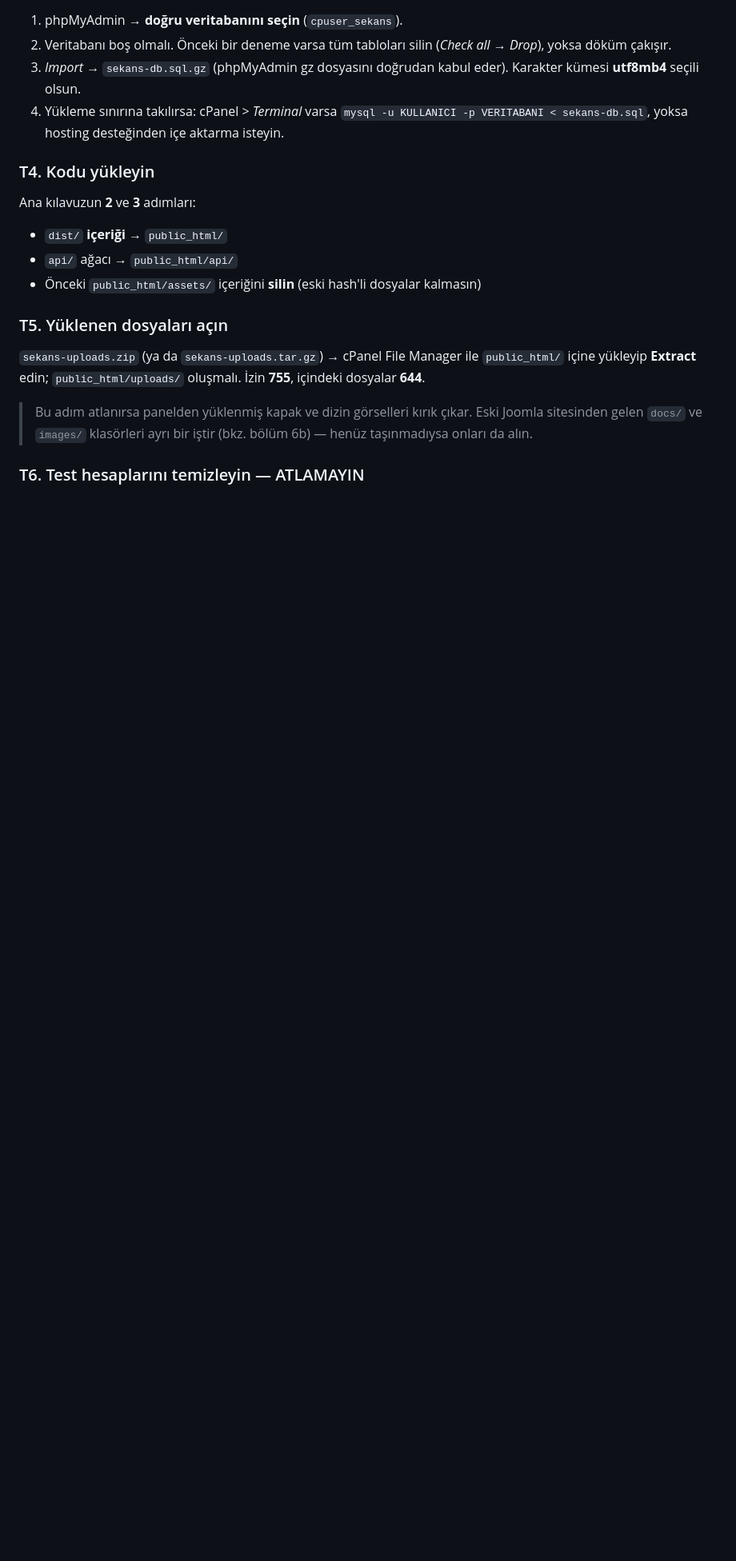
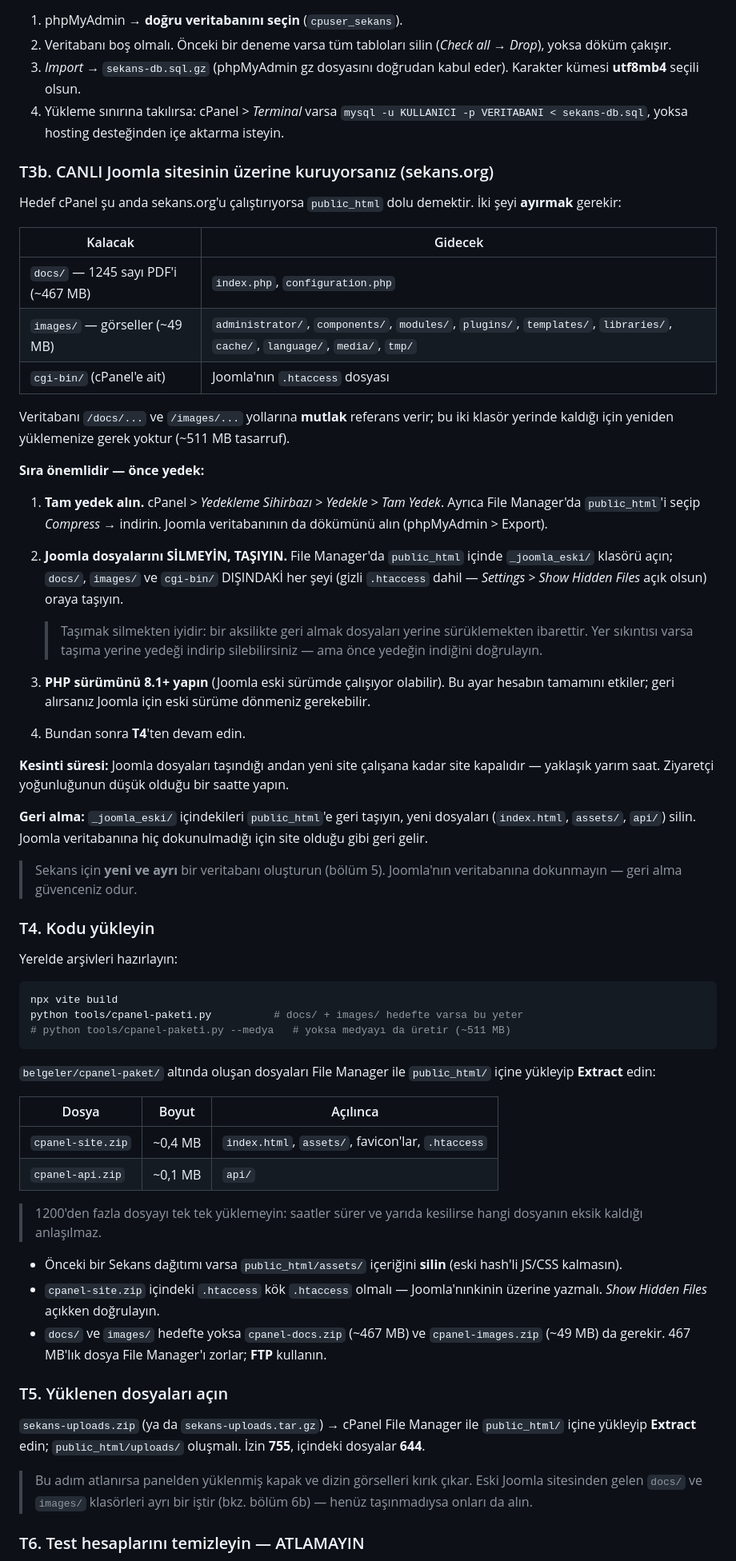
Before and after one commit to ahmetmnr/sekans-web-sitesi, a Markdown page: DEPLOY.md, the part around the change. Shown at 80% size. Rendered like a GitHub page; blank space fills up the shorter version.

Commit message:
DEPLOY.md: canli Joomla sitesinin uzerine kurulum (T3b) + arsivle yukleme (T4)
Hedef cPanel sekans.org'u calistiriyor; public_html dolu. Eklenen T3b:
- docs/ (467 MB) ve images/ (49 MB) YERINDE KALIR — DB bu yollara mutlak
  referans verir, yeniden yuklemeye gerek yok (~511 MB tasarruf).
- Joomla dosyalari SILINMEZ, _joomla_eski/ klasorune TASINIR. Geri alma
  dosyalari yerine surumekten ibaret olur.
- Once tam yedek (dosya + Joomla veritabani).
- Sekans icin AYRI veritabani; Joomla'nin veritabanina dokunulmaz — geri alma
  guvencesi odur.
- Kesinti suresi ve geri alma adimlari yazildi.

T4 arsiv tabanli yuklemeye cevrildi: dist/ icinde 1200'den fazla dosya var,
tek tek yuklemek saatler surer ve yarida kesilirse eksik dosya anlasilmaz.

Co-Authored-By: Claude Opus 5 (1M context) <noreply@anthropic.com>

````diff
--- a/DEPLOY.md
+++ b/DEPLOY.md
@@ -212,12 +212,79 @@ PHP sürümü ve eklentiler, HTTPS/AutoSSL, `config.php`, veritabanı + kullanı
    `mysql -u KULLANICI -p VERITABANI < sekans-db.sql`, yoksa hosting
    desteğinden içe aktarma isteyin.
 
+### T3b. CANLI Joomla sitesinin üzerine kuruyorsanız (sekans.org)
+
+Hedef cPanel şu anda sekans.org'u çalıştırıyorsa `public_html` dolu demektir.
+İki şeyi **ayırmak** gerekir:
+
+| Kalacak | Gidecek |
+|---|---|
+| `docs/` — 1245 sayı PDF'i (~467 MB) | `index.php`, `configuration.php` |
+| `images/` — görseller (~49 MB) | `administrator/`, `components/`, `modules/`, `plugins/`, `templates/`, `libraries/`, `cache/`, `language/`, `media/`, `tmp/` |
+| `cgi-bin/` (cPanel'e ait) | Joomla'nın `.htaccess` dosyası |
+
+Veritabanı `/docs/...` ve `/images/...` yollarına **mutlak** referans verir; bu iki
+klasör yerinde kaldığı için yeniden yüklemenize gerek yoktur (~511 MB tasarruf).
+
+**Sıra önemlidir — önce yedek:**
+
+1. **Tam yedek alın.** cPanel > *Yedekleme Sihirbazı* > *Yedekle* > *Tam Yedek*.
+   Ayrıca File Manager'da `public_html`'i seçip *Compress* → indirin.
+   Joomla veritabanının da dökümünü alın (phpMyAdmin > Export).
+
+2. **Joomla dosyalarını SİLMEYİN, TAŞIYIN.** File Manager'da `public_html` içinde
+   `_joomla_eski/` klasörü açın; `docs/`, `images/` ve `cgi-bin/` DIŞINDAKİ her şeyi
+   (gizli `.htaccess` dahil — *Settings > Show Hidden Files* açık olsun) oraya taşıyın.
+
+   > Taşımak silmekten iyidir: bir aksilikte geri almak dosyaları yerine
+   > sürüklemekten ibarettir. Yer sıkıntısı varsa taşıma yerine yedeği indirip
+   > silebilirsiniz — ama önce yedeğin indiğini doğrulayın.
+
+3. **PHP sürümünü 8.1+ yapın** (Joomla eski sürümde çalışıyor olabilir).
+   Bu ayar hesabın tamamını etkiler; geri alırsanız Joomla için eski sürüme
+   dönmeniz gerekebilir.
+
+4. Bundan sonra **T4**'ten devam edin.
+
+**Kesinti süresi:** Joomla dosyaları taşındığı andan yeni site çalışana kadar
+site kapalıdır — yaklaşık yarım saat. Ziyaretçi yoğunluğunun düşük olduğu bir
+saatte yapın.
+
+**Geri alma:** `_joomla_eski/` içindekileri `public_html`'e geri taşıyın, yeni
+dosyaları (`index.html`, `assets/`, `api/`) silin. Joomla veritabanına hiç
+dokunulmadığı için site olduğu gibi geri gelir.
+
+> Sekans için **yeni ve ayrı** bir veritabanı oluşturun (bölüm 5). Joomla'nın
+> veritabanına dokunmayın — geri alma güvenceniz odur.
+
 ### T4. Kodu yükleyin
 
-Ana kılavuzun **2** ve **3** adımları:
-- `dist/` **içeriği** → `public_html/`
-- `api/` ağacı → `public_html/api/`
-- Önceki `public_html/assets/` içeriğini **silin** (eski hash'li dosyalar kalmasın)
+Yerelde arşivleri hazırlayın:
+
+```bash
+npx vite build
+python tools/cpanel-paketi.py          # docs/ + images/ hedefte varsa bu yeter
+# python tools/cpanel-paketi.py --medya   # yoksa medyayı da üretir (~511 MB)
+```
+
+`belgeler/cpanel-paket/` altında oluşan dosyaları File Manager ile
+`public_html/` içine yükleyip **Extract** edin:
+
+| Dosya | Boyut | Açılınca |
+|---|---|---|
+| `cpanel-site.zip` | ~0,4 MB | `index.html`, `assets/`, favicon'lar, `.htaccess` |
+| `cpanel-api.zip` | ~0,1 MB | `api/` |
+
+> 1200'den fazla dosyayı tek tek yüklemeyin: saatler sürer ve yarıda kesilirse
+> hangi dosyanın eksik kaldığı anlaşılmaz.
+
+- Önceki bir Sekans dağıtımı varsa `public_html/assets/` içeriğini **silin**
+  (eski hash'li JS/CSS kalmasın).
+- `cpanel-site.zip` içindeki `.htaccess` kök `.htaccess` olmalı — Joomla'nınkinin
+  üzerine yazmalı. *Show Hidden Files* açıkken doğrulayın.
+- `docs/` ve `images/` hedefte yoksa `cpanel-docs.zip` (~467 MB) ve
+  `cpanel-images.zip` (~49 MB) da gerekir. 467 MB'lık dosya File Manager'ı
+  zorlar; **FTP** kullanın.
 
 ### T5. Yüklenen dosyaları açın
 
````
